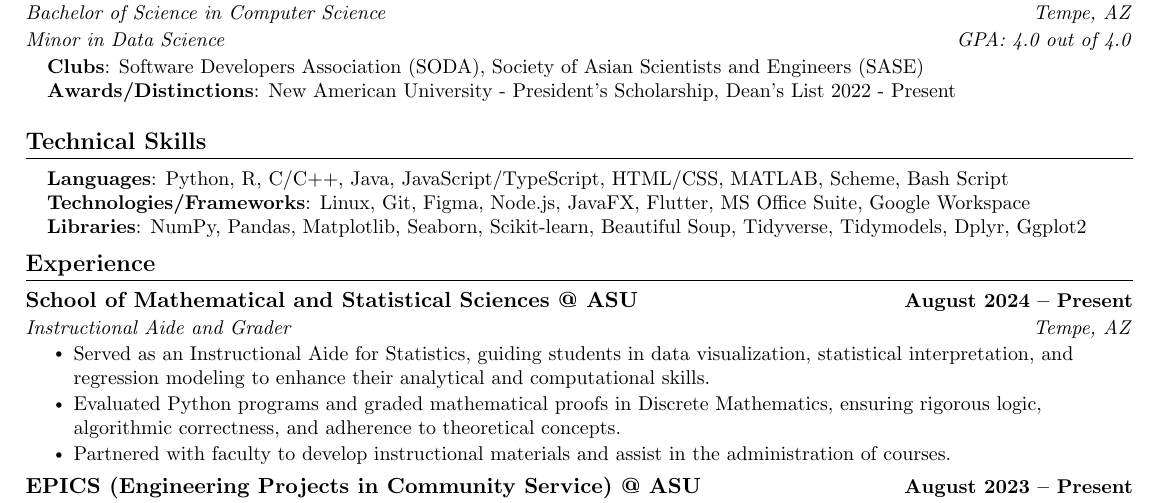
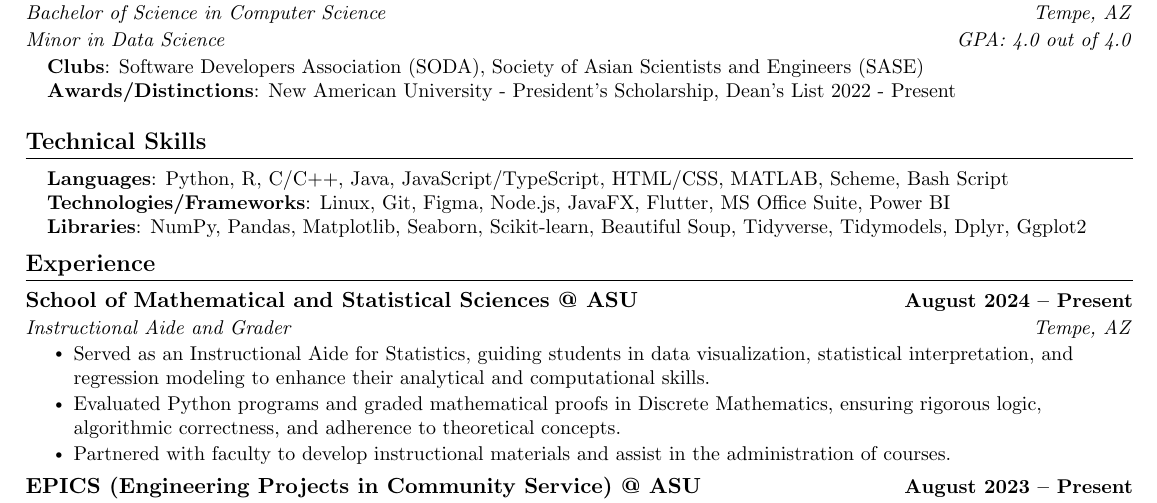
Before and after one commit to anujprabhu01/anujprabhu01, a LaTeX CV (resume/latex/main.tex): part of the page, cut so that both start at the same text. Compiled offline with pdfLaTeX.

Commit message:
update resume- tech expertise

```diff
--- a/resume/latex/main.tex
+++ b/resume/latex/main.tex
@@ -164,7 +164,7 @@
  \begin{itemize}[leftmargin=0.15in, label={}]
     \small{\item{
      \textbf{Languages}{: Python, R, C/C++, Java, JavaScript/TypeScript, HTML/CSS, MATLAB, Scheme, Bash Script} \\
-     \textbf{Technologies/Frameworks}{: Linux, Git, Figma, Node.js, JavaFX, Flutter, MS Office Suite, Google Workspace} \\
+     \textbf{Technologies/Frameworks}{: Linux, Git, Figma, Node.js, JavaFX, Flutter, MS Office Suite, Power BI} \\
      \textbf{Libraries}{: NumPy, Pandas, Matplotlib, Seaborn, Scikit-learn, Beautiful Soup, Tidyverse, Tidymodels, Dplyr, Ggplot2} \\
     }}
  \end{itemize}
```
